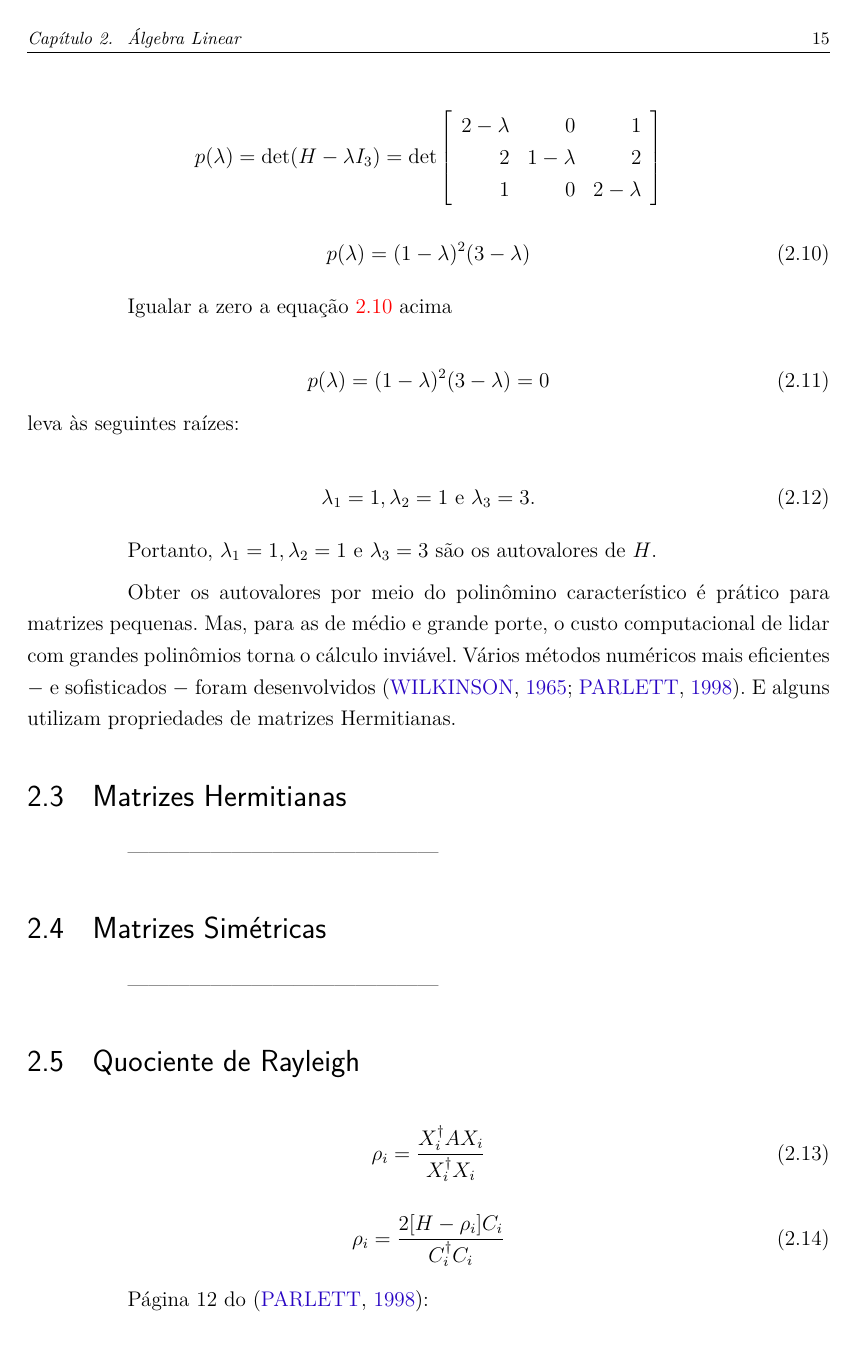
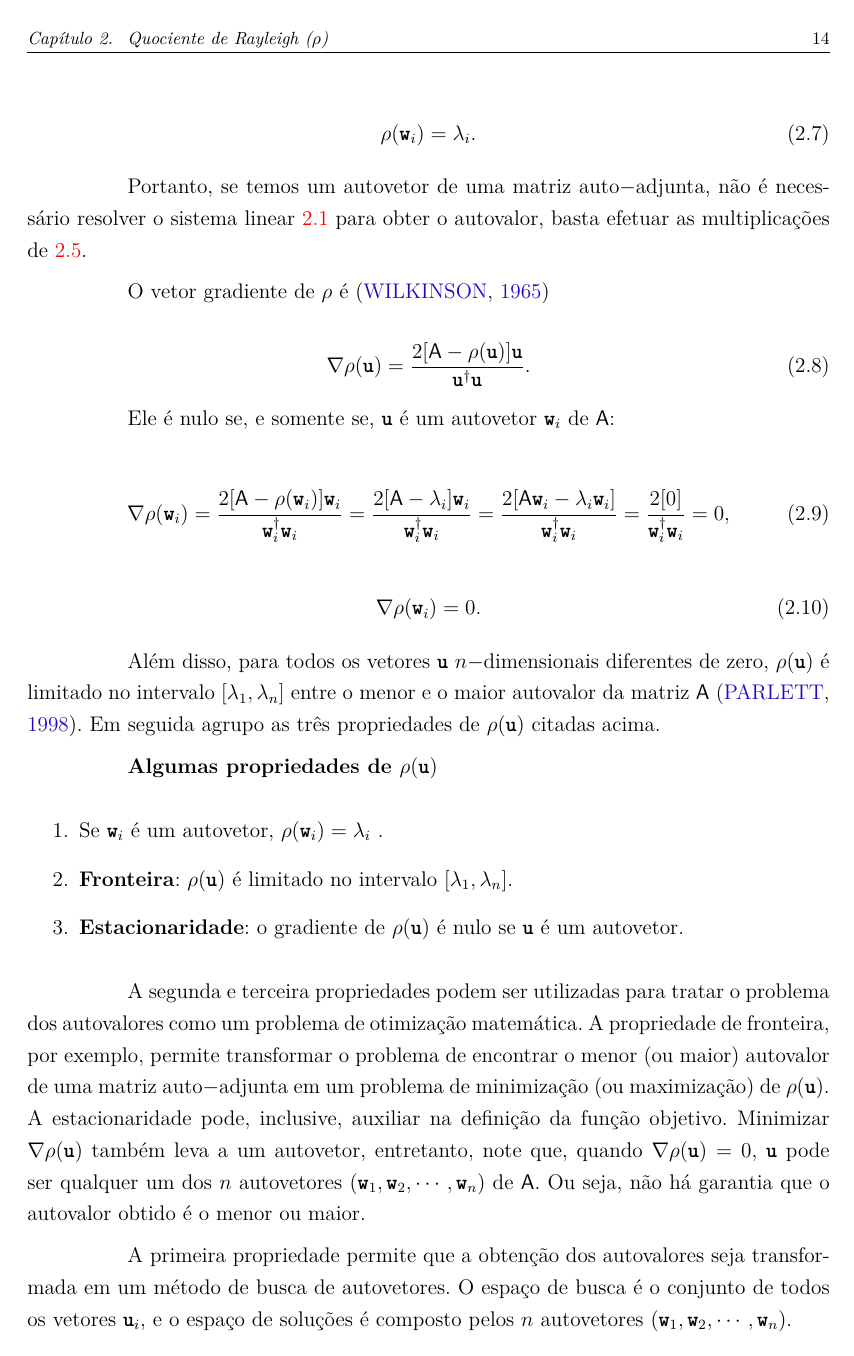
Before and after one commit to prietoab/dissertacao, a LaTeX thesis (principal.tex, which reads algebra.tex): page 18 of 112 before the commit and page 17 of 108 after it. Compiled offline with pdfLaTeX; a LaTeX package or settings file that is missing is left out.

Commit message:
Algebra reeescrita. Agora e' quociente de Rayleigh.

```diff
--- a/algebra.tex
+++ b/algebra.tex
@@ -1,2 +1,2 @@
-\chapter{Álgebra Linear\label{cap:algebra}}
+\chapter{Quociente de Rayleigh ($\rho$)\label{cap:algebra}}
 
@@ -67 +44,3 @@ Veremos adiante que o método estudado nessa dissertação utiliza os coeficient
 
+	\begin{equation}\label{eq:rho_no_w_eh_lambda}
+		\rho (\textbf{\texttt{w}}_i) = \lambda_i.
@@ -72,6 +47,6 @@ Veremos adiante que o método estudado nessa dissertação utiliza os coeficient
 	\end{equation}
 
-	O cálculo desse determinante resultará na busca das raízes (reais ou imaginárias) de um polinômio com o mesmo grau da ordem da matriz $H$; cada raiz será um autovalor de $H$, e cada autovalor utilizado na equação \ref{eqAA} levará ao autovetor correspondente.
+	Portanto, se temos um autovetor de uma matriz auto$-$adjunta, não é necessário resolver o sistema linear \ref{eq:autovalor} para obter o autovalor, basta efetuar as multiplicações de \ref{eq:rho}.
 
-	\textbf{Exemplo} \cite{Santos2010}: determinar os autovalores do operador $T: \mathbb{R}^3 \rightarrow \mathbb{R}^3$ definido por $T(\vec{v}) = H\vec{v}$, para todo $\vec{v} \in \mathbb{R}^3$, em que
+	O vetor gradiente de $\rho$ é \cite{Wilkinson1965}
 
@@ -89,59 +53,23 @@ Veremos adiante que o método estudado nessa dissertação utiliza os coeficient
-			p(\lambda) = \mbox{det}(H - \lambda I_3) = \mbox{det}\left[\begin{array}{rrr}
-						2	-\lambda	&		0						&		1		\\
-						2						&		1	-\lambda	&		2		\\
-						1						&		0						&		2	-\lambda
-						\end{array}\right]
-		$$
-
-		\begin{equation}\label{eqPolCarac}
-			p(\lambda) = (1 - \lambda)^2 (3 - \lambda)
-		\end{equation}
-
-	Igualar a zero a equação \ref{eqPolCarac} acima
-
-		\begin{equation}\label{eqIgualAZero}
-			p(\lambda) = (1 - \lambda)^2 (3 - \lambda) = 0
-		\end{equation}
-		leva às seguintes raízes:
-
-		\begin{equation}\label{autovaloresExemplo}
-			\lambda_1 = 1, \lambda_2 = 1 \mbox{ e } \lambda_3 = 3.
-		\end{equation}
-
-		Portanto, $\lambda_1 = 1, \lambda_2 = 1 \mbox{ e } \lambda_3 = 3$ são os autovalores de $H$.
-
-		Obter os autovalores por meio do polinômino característico é prático para matrizes pequenas. Mas, para as de médio e grande porte, o custo computacional de lidar com grandes polinômios torna o cálculo inviável. Vários métodos numéricos mais eficientes $-$ e sofisticados $-$ foram desenvolvidos \cite{Wilkinson1965, Parlett1998}. E alguns utilizam propriedades de matrizes Hermitianas.
-
-\section{Matrizes Hermitianas}
-
-	---------------------------------------------
-
-\section{Matrizes Simétricas}
-
-	---------------------------------------------
-
-\section{Quociente de Rayleigh}\label{sec:quocienteRayleigh}
-
-
-	\begin{equation}\label{eq:rho}
-		\rho_i = \frac{X_i^\dagger A X_i}{X_i^\dagger X_i}
+	\begin{equation}\label{eq:gradrho}
+		\nabla \rho (\textbf{\texttt{u}}) = \frac{2[\mathsf{A} - \rho(\textbf{\texttt{u}})] \textbf{\texttt{u}}}{\textbf{\texttt{u}}^\dag \textbf{\texttt{u}}}.
 	\end{equation}
 
+	Ele é nulo se, e somente se, $\textbf{\texttt{u}}$ é um autovetor $\textbf{\texttt{w}}_i$  de $\mathsf{A}$:
 
-	\begin{equation}\label{eq:grad_rho}
-		\rho_i = \frac{2[H - \rho_i]C_i}{C_i^\dagger C_i}
+	\begin{equation}\label{eq:grad_rho_no_w}
+		\nabla \rho (\textbf{\texttt{w}}_i) = \frac{2[\mathsf{A} - \rho(\textbf{\texttt{w}}_i)] \textbf{\texttt{w}}_i}{\textbf{\texttt{w}}_i^\dag \textbf{\texttt{w}}_i} = \frac{2[\mathsf{A} - \lambda_i]\textbf{\texttt{w}}_i}{\textbf{\texttt{w}}_i^\dag \textbf{\texttt{w}}_i} = \frac{2[\mathsf{A}\textbf{\texttt{w}}_i - \lambda_i\textbf{\texttt{w}}_i]}{\textbf{\texttt{w}}_i^\dag \textbf{\texttt{w}}_i} = \frac{2[0]}{\textbf{\texttt{w}}_i^\dag \textbf{\texttt{w}}_i} = 0,
 	\end{equation}
 
-	Página 12 do \cite{Parlett1998}:
-
-	\begin{equation}
-		\rho(u) \equiv \rho(u; A) \equiv \frac{u^* A u}{u^*y}, \mbox{    } u \neq 0.
+	\begin{equation}\label{eq:grad_rho_nulo}
+		\nabla \rho (\textbf{\texttt{w}}_i) = 0.
 	\end{equation}
 
+Além disso, para todos os vetores \textbf{\texttt{u}} $n-$dimensionais diferentes de zero, $\rho(\textbf{\texttt{u}})$ é limitado no intervalo [$\lambda_1, \lambda_n$] entre o menor e o maior autovalor da matriz $\mathsf{A}$ \cite{Parlett1998}. Em seguida agrupo as três propriedades de $\rho(\textbf{\texttt{u}})$ citadas acima.
 
-	Página 13 do \cite{Parlett1998}. Fato 1.8:
+\textbf{Algumas propriedades de $\rho(\textbf{\texttt{u}})$}
 
-	O quociente de Rayleigh possui as seguintes propriedades básicas:
+\begin{enumerate}
 
-	\textbf{Homogeneidade}:
+	\item Se $\textbf{\texttt{w}}_i$ é um autovetor, $\rho(\textbf{\texttt{w}}_i) = \lambda_i$ .
 
+	\item \textbf{Fronteira}: $\rho(\textbf{\texttt{u}})$ é limitado no intervalo [$\lambda_1, \lambda_n$].
@@ -151,3 +76,10 @@ Veremos adiante que o método estudado nessa dissertação utiliza os coeficient
 
+	\item \textbf{Estacionaridade}: o gradiente de $\rho(\textbf{\texttt{u}})$ é nulo se $\textbf{\texttt{u}}$ é um autovetor.
 
-	---------------------------------------------
+\end{enumerate}
+
+	A segunda e terceira propriedades podem ser utilizadas para tratar o problema dos autovalores como um problema de otimização matemática. A propriedade de fronteira, por exemplo, permite transformar o problema de encontrar o menor (ou maior) autovalor de uma matriz auto$-$adjunta em um problema de minimização (ou maximização) de $\rho(\textbf{\texttt{u}})$. A estacionaridade pode, inclusive, auxiliar na definição da função objetivo. Minimizar $\nabla \rho(\textbf{\texttt{u}})$ também leva a um autovetor, entretanto, note que, quando $\nabla \rho(\textbf{\texttt{u}}) = 0$, $\textbf{\texttt{u}}$ pode ser qualquer um dos $n$ autovetores ($\textbf{\texttt{w}}_1, \textbf{\texttt{w}}_2, \cdots, \textbf{\texttt{w}}_n$) de $\mathsf{A}$. Ou seja, não há garantia que o autovalor obtido é o menor ou maior.
+
+		A primeira propriedade permite que a obtenção dos autovalores seja transformada em um método de busca de autovetores. O espaço de busca é o conjunto de todos os vetores $\textbf{\texttt{u}}_i$, e o espaço de soluções é composto pelos $n$ autovetores ($\textbf{\texttt{w}}_1, \textbf{\texttt{w}}_2, \cdots, \textbf{\texttt{w}}_n$).
+
+		Nesta dissertação estudei um método que cria um Algoritmo Genético para fazer essa busca. Ele faz uso das três propriedades.
```
Also changed, not shown: preambulo.tex (+1 -0 lines), principal.tex (+1 -1 lines), algebra.tex (95 more changed lines), 2 other files.
